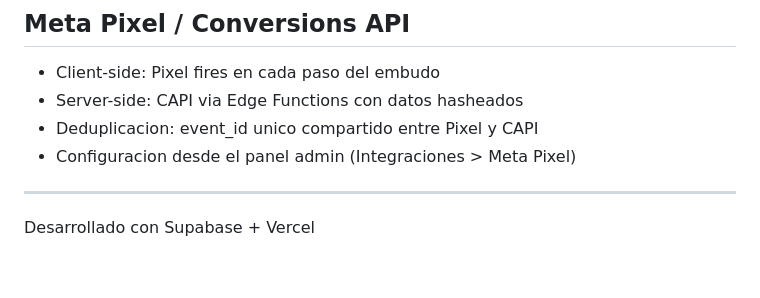
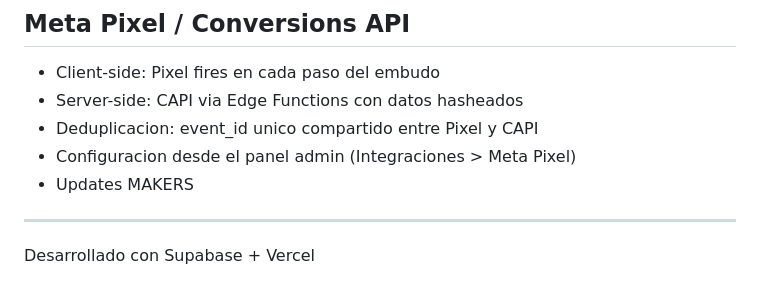
Before and after one commit to viralacademyoficial8-art/Marka-la-diferencia, a Markdown page: README.md, the part around the change. Drawn GitHub-style.

```diff
--- a/README.md
+++ b/README.md
@@ -123,6 +123,7 @@ SUPABASE_SERVICE_ROLE_KEY=eyJhbGci...
 - Server-side: CAPI via Edge Functions con datos hasheados
 - Deduplicacion: event_id unico compartido entre Pixel y CAPI
 - Configuracion desde el panel admin (Integraciones > Meta Pixel)
+- Updates MAKERS
 
 ---
 Desarrollado con Supabase + Vercel
```
